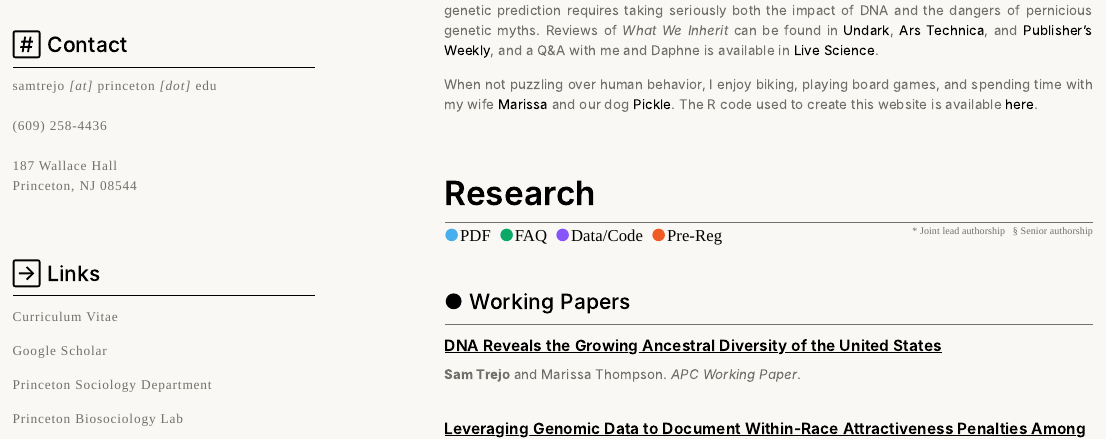
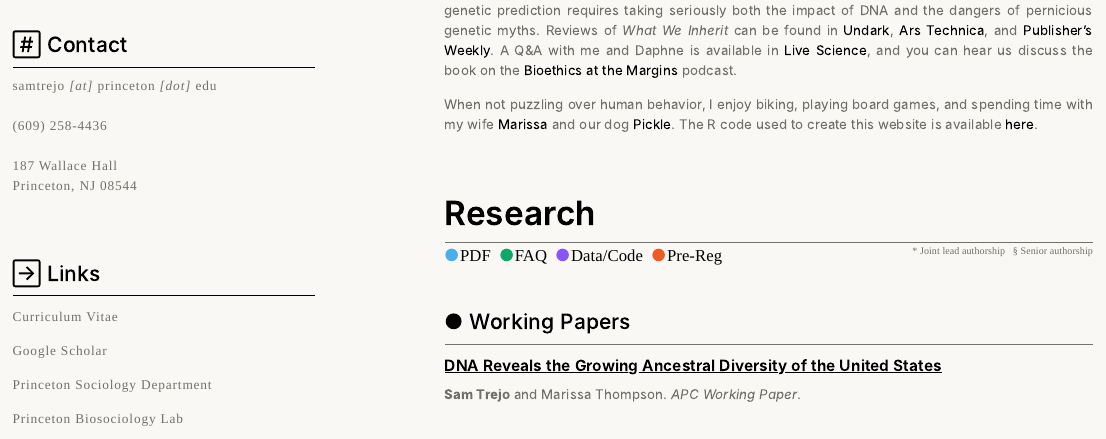
Before and after one commit to sam-trejo/sam-trejo.github.io, an R Markdown document (index.Rmd): the page in a window 1100 px wide, from 550 px down. The pictures show the output file index.html that the author committed with the source, opened offline; library style sheets and scripts come from the installed R packages.

Commit message:
add bioethics podcast

```diff
--- a/index.Rmd
+++ b/index.Rmd
@@ -191,7 +191,7 @@ My work encompasses two primary research areas. The first integrates genomic inf
 
 <!-- Bio paragraph 3 (book announcement + links) -->
 <p style="text-align: justify;">
-I recently co-authored a book with Stanford University bioethicist [Daphne Martschenko](https://daphnemartschenko.com) entitled [*What We Inherit: How New Technologies and Old Myths Are Shaping Our Genomic Future*](https://press.princeton.edu/books/hardcover/9780691237756/what-we-inherit), published by Princeton University Press. Over the past decades, human genetics has rapidly produced an array of unprecedented genomic tools. In the book, Daphne and I debate and discuss the social, ethical, and policy issues raised by this DNA revolution. While we disagree on many points, we share a firm belief that successfully navigating the transition to a society with increasingly accurate and available genetic prediction requires taking seriously both the impact of DNA and the dangers of pernicious genetic myths. Reviews of *What We Inherit* can be found in [Undark](https://undark.org/2026/02/20/book-review-what-we-inherit/), [Ars Technica](https://arstechnica.com/science/2026/02/have-we-leapt-into-commercial-genetic-testing-without-understanding-it/), and [Publisher's Weekly](https://www.publishersweekly.com/9780691237756), and a Q&A with me and Daphne is available in [Live Science](https://www.livescience.com/health/genetics/some-of-them-have-accuracy-thats-close-to-zero-experts-unpack-the-promise-and-pitfalls-of-genetic-tests-aimed-at-consumers).
+I recently co-authored a book with Stanford University bioethicist [Daphne Martschenko](https://daphnemartschenko.com) entitled [*What We Inherit: How New Technologies and Old Myths Are Shaping Our Genomic Future*](https://press.princeton.edu/books/hardcover/9780691237756/what-we-inherit), published by Princeton University Press. Over the past decades, human genetics has rapidly produced an array of unprecedented genomic tools. In the book, Daphne and I debate and discuss the social, ethical, and policy issues raised by this DNA revolution. While we disagree on many points, we share a firm belief that successfully navigating the transition to a society with increasingly accurate and available genetic prediction requires taking seriously both the impact of DNA and the dangers of pernicious genetic myths. Reviews of *What We Inherit* can be found in [Undark](https://undark.org/2026/02/20/book-review-what-we-inherit/), [Ars Technica](https://arstechnica.com/science/2026/02/have-we-leapt-into-commercial-genetic-testing-without-understanding-it/), and [Publisher's Weekly](https://www.publishersweekly.com/9780691237756). A Q&A with me and Daphne is available in [Live Science](https://www.livescience.com/health/genetics/some-of-them-have-accuracy-thats-close-to-zero-experts-unpack-the-promise-and-pitfalls-of-genetic-tests-aimed-at-consumers), and you can hear us discuss the book on the [Bioethics at the Margins](https://podcasts.apple.com/us/podcast/bioethics-in-the-margins/id1595967846) podcast.
 </p>
 
 <!-- Bio paragraph 4 (personal + repo link) -->
```
Also changed, not shown: index.html.
